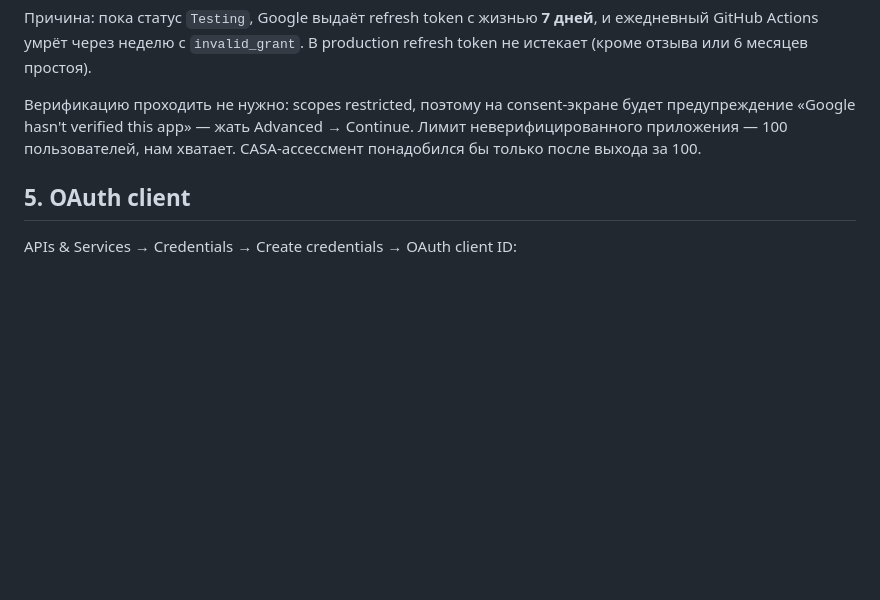
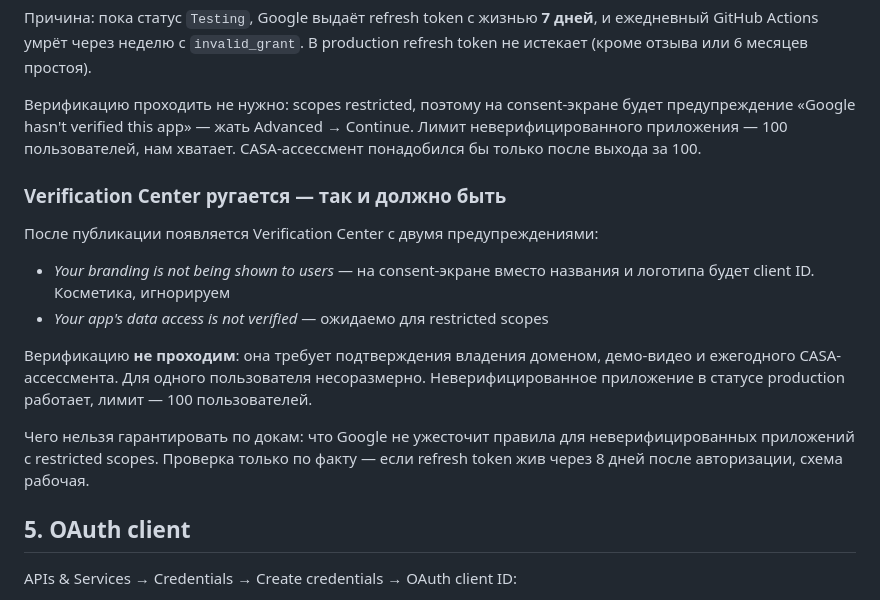
Before and after one commit to Demonk03/Oura-v2, a Markdown page: docs/fitbit-migration/00-google-health-setup.md, the part around the change. Drawn GitHub-style; blank space fills up the shorter version.

```diff
--- a/docs/fitbit-migration/00-google-health-setup.md
+++ b/docs/fitbit-migration/00-google-health-setup.md
@@ -56,6 +56,22 @@ refresh token не истекает (кроме отзыва или 6 месяц
 неверифицированного приложения — 100 пользователей, нам хватает. CASA-ассессмент
 понадобился бы только после выхода за 100.
 
+### Verification Center ругается — так и должно быть
+
+После публикации появляется Verification Center с двумя предупреждениями:
+
+- *Your branding is not being shown to users* — на consent-экране вместо названия
+  и логотипа будет client ID. Косметика, игнорируем
+- *Your app's data access is not verified* — ожидаемо для restricted scopes
+
+Верификацию **не проходим**: она требует подтверждения владения доменом, демо-видео
+и ежегодного CASA-ассессмента. Для одного пользователя несоразмерно. Неверифицированное
+приложение в статусе production работает, лимит — 100 пользователей.
+
+Чего нельзя гарантировать по докам: что Google не ужесточит правила для
+неверифицированных приложений с restricted scopes. Проверка только по факту —
+если refresh token жив через 8 дней после авторизации, схема рабочая.
+
 ## 5. OAuth client
 
 APIs & Services → Credentials → Create credentials → OAuth client ID:
```
Also changed, not shown: docs/fitbit-migration/01-probe-results.md (added, +103 -0 lines), plan.md (+26 -11 lines).
